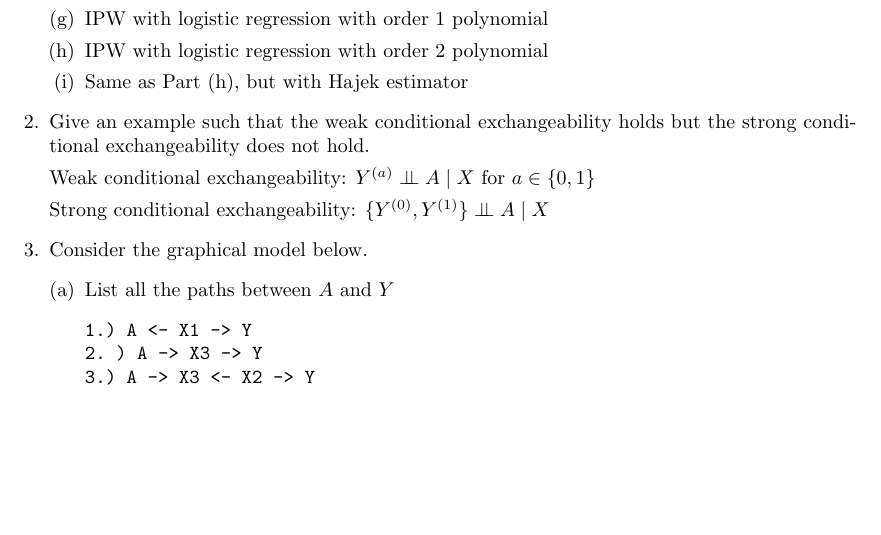
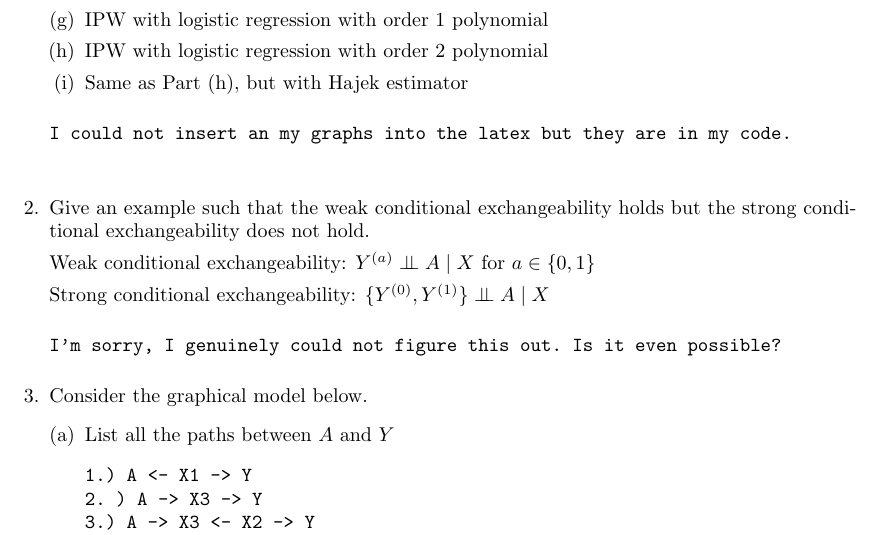
Before and after one commit to MA592-AT/HW_1, a LaTeX document (HW_1_latex.tex): part of page 1 of 3, cut so that both start at the same text, the shorter picture padded with empty space. Compiled offline with pdfLaTeX.

Commit message:
answered questions. no graphs

```diff
--- a/HW_1_latex.tex
+++ b/HW_1_latex.tex
@@ -43,12 +43,22 @@ Report your point estimates and $95\%$ (nonparametric) bootstrap confidence inte
 \item Same as Part (h), but with Hajek estimator
 \end{enumerate}
 
+\begin{verbatim}
+
+I could not insert an my graphs into the latex but they are in my code.
+
+\end{verbatim}
+
+
 \item Give an example such that the weak conditional exchangeability holds but the strong conditional exchangeability does not hold.
 
 Weak conditional exchangeability: $Y^{(a)}\independent A\mid X$ for $a\in\{0,1\}$
 
 Strong conditional exchangeability: $\{Y^{(0)},Y^{(1)}\}\independent A\mid X$
 
+\begin{verbatim}
+I'm sorry, I genuinely could not figure this out. Is it even possible?
+\end{verbatim}
 
 
 
```
